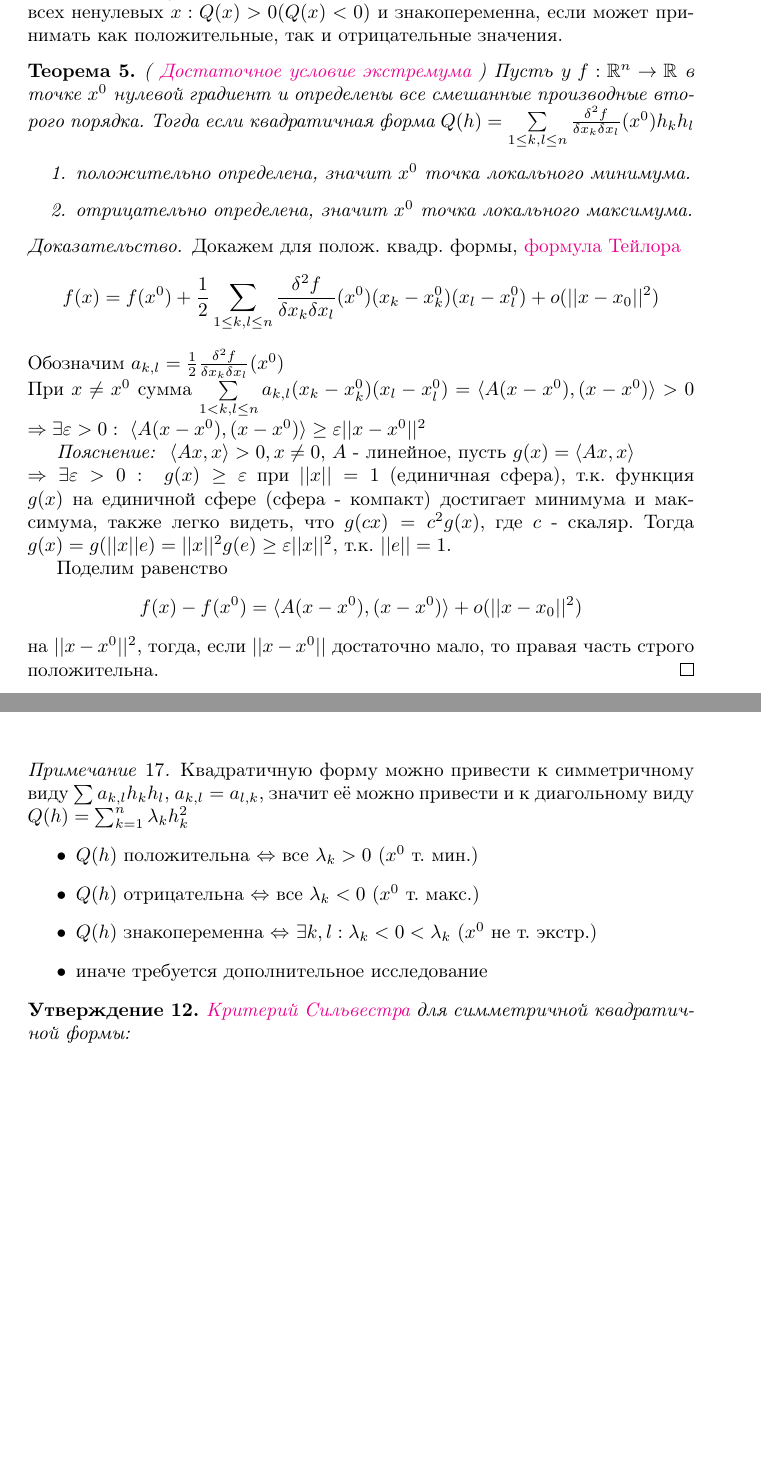
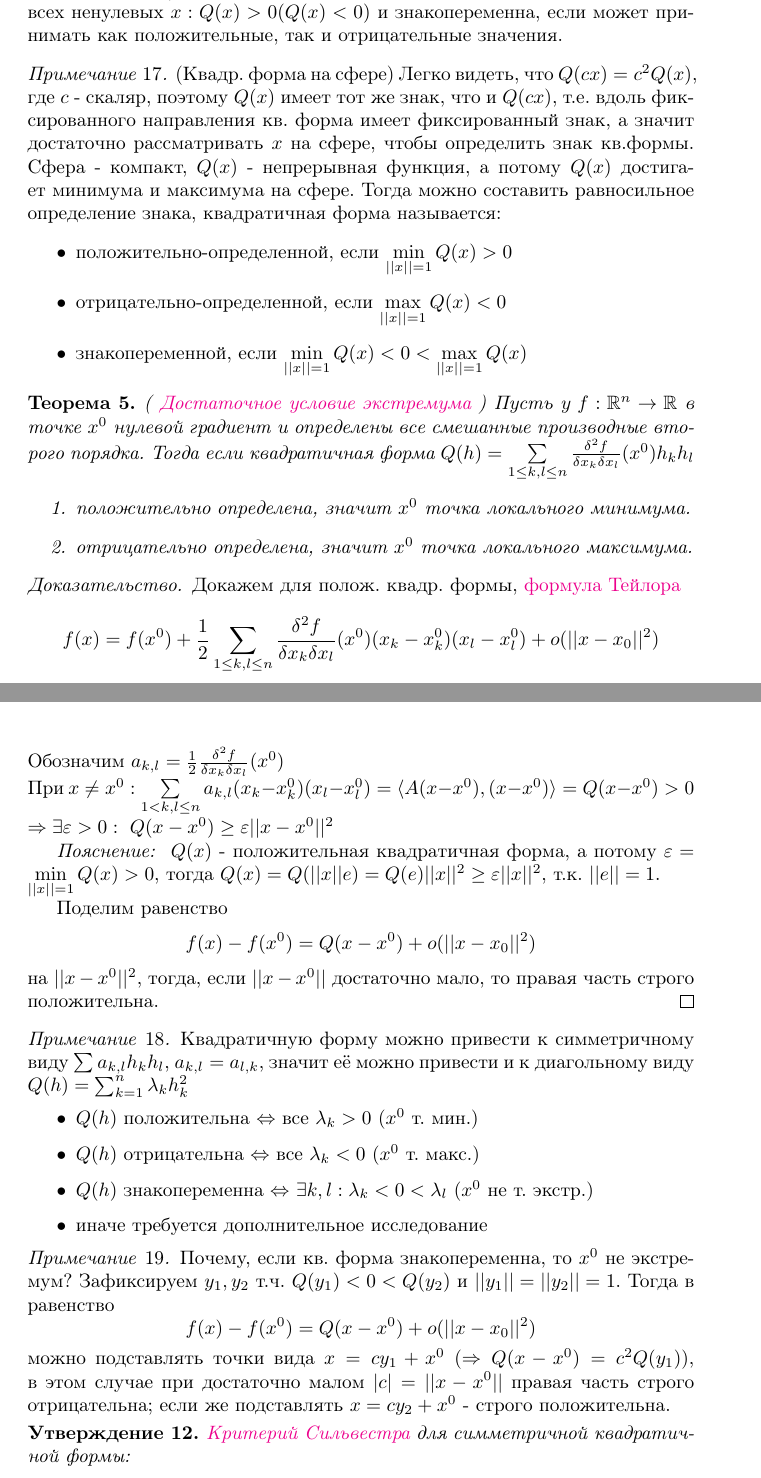
Before and after one commit to petsernik/conspects, a LaTeX document (matan-2sem.tex): two parts of pages 13 and 14 of 20, joined at a grey line, cut so that both start at the same text, the shorter picture padded with empty space. Compiled offline with pdfLaTeX.

Commit message:
upd 18.06 22:15

```diff
--- a/matan-2sem.tex
+++ b/matan-2sem.tex
@@ -637,6 +637,19 @@ $\varphi^{(s)} (t) = \sum\limits_{1 \leq k_1,...,k_s \leq n}^{} \frac{\delta^s f
     и знакопеременна, если может принимать как положительные, так и отрицательные значения.
 \end{defn}
 
+\begin{remark} (Квадр. форма на сфере)
+    Легко видеть, что $Q(cx)=c^2 Q(x)$, где $c$ - скаляр, поэтому $Q(x)$ имеет тот же знак, что и $Q(cx)$,
+    т.е. вдоль фиксированного направления кв. форма имеет фиксированный знак, а значит достаточно
+    рассматривать $x$ на сфере, чтобы определить знак кв.формы. Сфера - компакт, $Q(x)$ - непрерывная функция,
+    а потому $Q(x)$ достигает минимума и максимума на сфере. Тогда можно составить равносильное определение
+    знака, квадратичная форма называется:
+    \begin{itemize}
+        \item положительно-определенной, если $ \displaystyle \min_{||x||=1} Q(x) > 0$
+        \item отрицательно-определенной, если $ \displaystyle \max_{||x||=1} Q(x) < 0$
+        \item знакопеременной, если $ \displaystyle \min_{||x||=1} Q(x) < 0 < \max_{||x||=1} Q(x)$
+    \end{itemize}
+\end{remark}
+
 \begin{theorem}(\add{suffextr}{Достаточное условие экстремума})
     Пусть у $f: \mathbb{R}^n \to \mathbb{R}$ в точке $x^0$ нулевой градиент и определены все смешанные производные второго порядка.
     Тогда если квадратичная форма
@@ -653,19 +666,16 @@ $\varphi^{(s)} (t) = \sum\limits_{1 \leq k_1,...,k_s \leq n}^{} \frac{\delta^s f
         f(x) = f(x^0) + \frac{1}{2} \sum\limits_{1 \leq k,l \leq n} \frac{\delta^2 f}{\delta x_k \delta x_l} (x^0) (x_k-x_k^0) (x_l-x_l^0) + o(||x-x_0||^2)
     \]
     Обозначим $a_{k,l} = \frac{1}{2} \frac{\delta^2 f}{\delta x_k \delta x_l} (x^0)$\\
-    При $x\not=x^0$ сумма $\sum\limits_{1 < k,l\leq n} a_{k,l} (x_k-x_k^0) (x_l-x_l^0) = \langle A(x-x^0), (x-x^0) \rangle > 0$
-    $\Rightarrow \exists \varepsilon>0: \ \langle A(x-x^0), (x-x^0) \rangle \geq \varepsilon ||x-x^0||^2$
+    При $x\not=x^0: \sum\limits_{1 < k,l\leq n} a_{k,l} (x_k-x_k^0) (x_l-x_l^0) = \langle A(x-x^0), (x-x^0) \rangle = Q(x-x^0) > 0$
+    $\Rightarrow \exists \varepsilon>0: \ Q(x-x^0) \geq \varepsilon ||x-x^0||^2$
 
-    \textit{Пояснение: } $\langle Ax,x \rangle > 0, x\not=0$, $A$ - линейное,
-    пусть $g(x)=\langle Ax,x \rangle$\\
-    $\Rightarrow \exists \varepsilon > 0: \ g(x) \geq \varepsilon$ при $||x||=1$ (единичная сфера),
-    т.к. функция $g(x)$ на единичной сфере (сфера - компакт) достигает минимума и максимума,
-    также легко видеть, что $g(cx)=c^2 g(x)$, где $c$ - скаляр.
-    Тогда $g(x)=g(||x||e)=||x||^2 g(e) \geq \varepsilon ||x||^2$, т.к. $||e||=1$.
+    \textit{Пояснение: } $Q(x)$ - положительная квадратичная форма, а потому
+    $\displaystyle \varepsilon = \min_{||x||=1} Q(x) > 0$,
+    тогда $Q(x)=Q(||x||e)=Q(e)||x||^2 \geq \varepsilon ||x||^2$, т.к. $||e||=1$.
 
     Поделим равенство
     \[
-        f(x) - f(x^0) = \langle A(x-x^0), (x-x^0) \rangle + o(||x-x_0||^2)
+        f(x) - f(x^0) = Q(x-x^0) + o(||x-x_0||^2)
     \]
     на $||x-x^0||^2$, тогда, если $||x-x^0||$ достаточно мало, то правая часть строго положительна.
 \end{proof}
@@ -676,9 +686,19 @@ $\varphi^{(s)} (t) = \sum\limits_{1 \leq k_1,...,k_s \leq n}^{} \frac{\delta^s f
     \begin{itemize}
         \item $Q(h)$ положительна $\Leftrightarrow$ все $\lambda_k > 0$ ($x^0$ т. мин.)
         \item $Q(h)$ отрицательна $\Leftrightarrow$ все $\lambda_k < 0$ ($x^0$ т. макс.)
-        \item $Q(h)$ знакопеременна $\Leftrightarrow$ $\exists k,l: \lambda_k < 0 < \lambda_k$ ($x^0$ не т. экстр.)
+        \item $Q(h)$ знакопеременна $\Leftrightarrow$ $\exists k,l: \lambda_k < 0 < \lambda_l$ ($x^0$ не т. экстр.)
         \item иначе требуется дополнительное исследование
     \end{itemize}
+\end{remark}
+
+\begin{remark}
+    Почему, если кв. форма знакопеременна, то $x^0$ не экстремум? Зафиксируем $y_1, y_2$ т.ч. $Q(y_1) < 0 < Q(y_2)$ и $||y_1||=||y_2||=1$.
+    Тогда в равенство
+    \[
+        f(x) - f(x^0) = Q(x-x^0) + o(||x-x_0||^2)
+    \]
+    можно подставлять точки вида $x=cy_1+x^0$ ($\Rightarrow Q(x-x^0)=c^2 Q(y_1)$), в этом случае при достаточно малом $|c|=||x-x^0||$
+    правая часть строго отрицательна; если же подставлять $x=cy_2+x^0$ - строго положительна.
 \end{remark}
 
 \begin{stat}
```
Also changed, not shown: matan-2sem.pdf.
